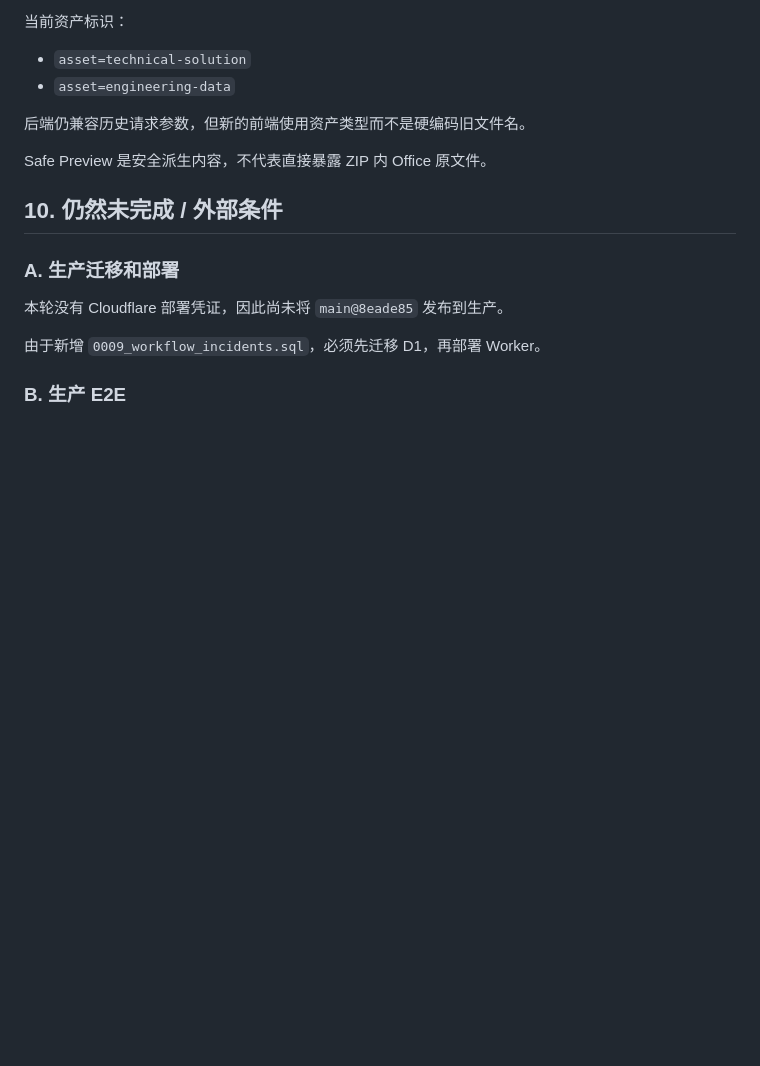
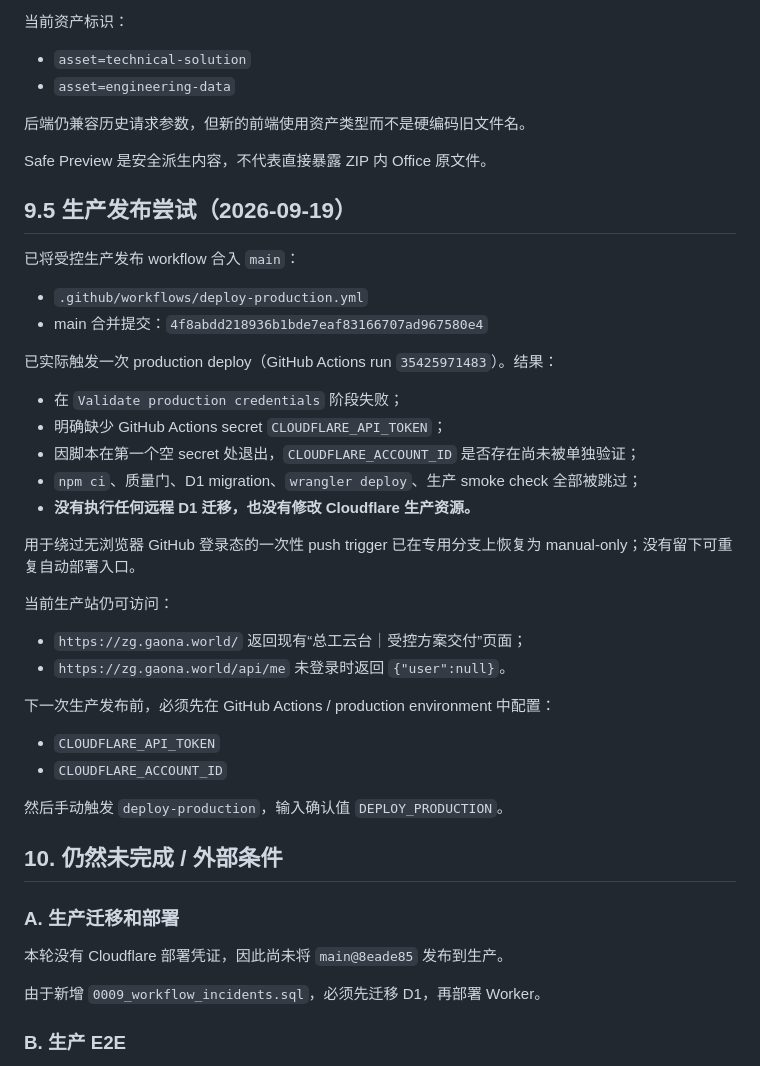
Before and after one commit to RuthlessCreature/Automation-Chief-Engineer, a Markdown page: HANDOFF.md, the part around the change. GitHub-like rendering; blank space fills up the shorter version.

Commit message:
docs: record blocked production deploy attempt
Document the failed credential preflight, confirm no D1 or Cloudflare mutation occurred, and record the exact production release blocker.

```diff
--- a/HANDOFF.md
+++ b/HANDOFF.md
@@ -230,6 +230,35 @@ Webhook 只发送 incident ID、task ID、code、severity、source、timestamp
 
 Safe Preview 是安全派生内容，不代表直接暴露 ZIP 内 Office 原文件。
 
+## 9.5 生产发布尝试（2026-09-19）
+
+已将受控生产发布 workflow 合入 `main`：
+
+- `.github/workflows/deploy-production.yml`
+- main 合并提交：`4f8abdd218936b1bde7eaf83166707ad967580e4`
+
+已实际触发一次 production deploy（GitHub Actions run `35425971483`）。结果：
+
+- 在 `Validate production credentials` 阶段失败；
+- 明确缺少 GitHub Actions secret `CLOUDFLARE_API_TOKEN`；
+- 因脚本在第一个空 secret 处退出，`CLOUDFLARE_ACCOUNT_ID` 是否存在尚未被单独验证；
+- `npm ci`、质量门、D1 migration、`wrangler deploy`、生产 smoke check 全部被跳过；
+- **没有执行任何远程 D1 迁移，也没有修改 Cloudflare 生产资源。**
+
+用于绕过无浏览器 GitHub 登录态的一次性 push trigger 已在专用分支上恢复为 manual-only；没有留下可重复自动部署入口。
+
+当前生产站仍可访问：
+
+- `https://zg.gaona.world/` 返回现有“总工云台｜受控方案交付”页面；
+- `https://zg.gaona.world/api/me` 未登录时返回 `{"user":null}`。
+
+下一次生产发布前，必须先在 GitHub Actions / production environment 中配置：
+
+- `CLOUDFLARE_API_TOKEN`
+- `CLOUDFLARE_ACCOUNT_ID`
+
+然后手动触发 `deploy-production`，输入确认值 `DEPLOY_PRODUCTION`。
+
 ## 10. 仍然未完成 / 外部条件
 
 ### A. 生产迁移和部署
```
